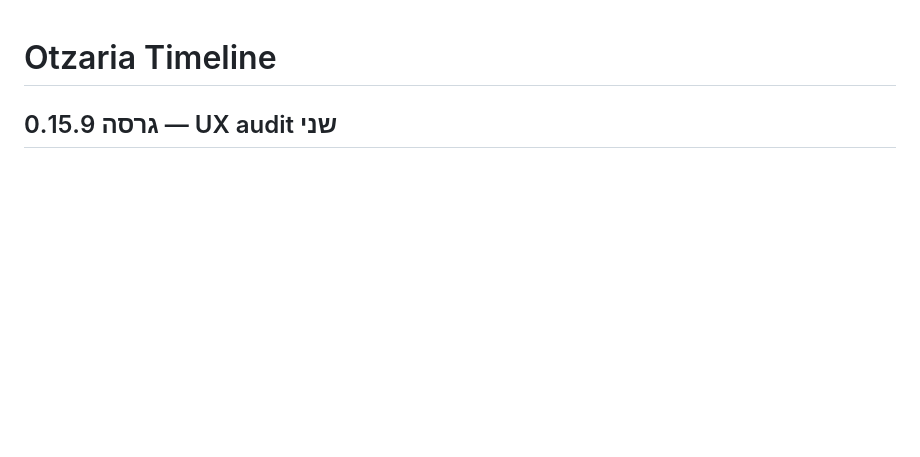
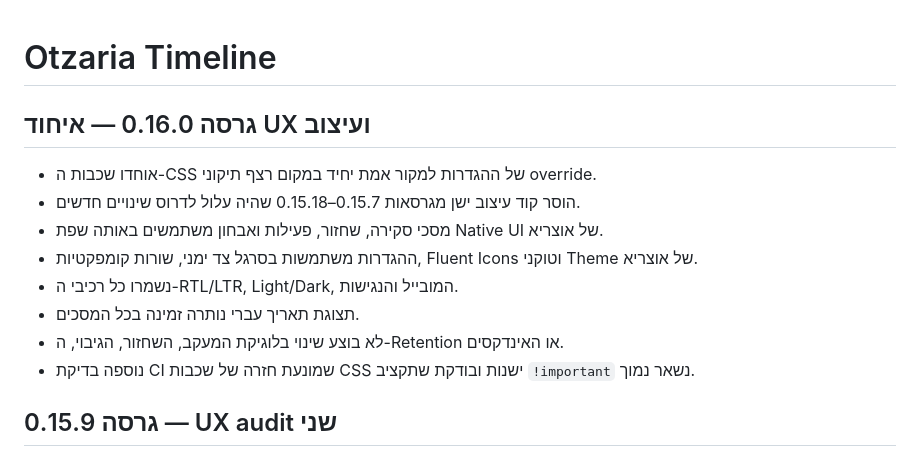
Before and after one commit to avtsye/timeline-plugin, a Markdown page: README.md, the part around the change. Drawn GitHub-style; blank space fills up the shorter version.

Commit message:
Document 0.16.0 UX consolidation

```diff
--- a/README.md
+++ b/README.md
@@ -1,4 +1,15 @@
 # Otzaria Timeline
+
+## גרסה 0.16.0 — איחוד UX ועיצוב
+
+- אוחדו שכבות ה-CSS של ההגדרות למקור אמת יחיד במקום רצף תיקוני override.
+- הוסר קוד עיצוב ישן מגרסאות 0.15.7–0.15.18 שהיה עלול לדרוס שינויים חדשים.
+- מסכי סקירה, שחזור, פעילות ואבחון משתמשים באותה שפת Native UI של אוצריא.
+- ההגדרות משתמשות בסרגל צד ימני, שורות קומפקטיות, Fluent Icons וטוקני Theme של אוצריא.
+- נשמרו כל רכיבי ה-RTL/LTR, Light/Dark, המובייל והנגישות.
+- תצוגת תאריך עברי נותרה זמינה בכל המסכים.
+- לא בוצע שינוי בלוגיקת המעקב, השחזור, הגיבוי, ה-Retention או האינדקסים.
+- נוספה בדיקת CI שמונעת חזרה של שכבות CSS ישנות ובודקת שתקציב `!important` נשאר נמוך.
 
 ## גרסה 0.15.9 — UX audit שני
 
```
